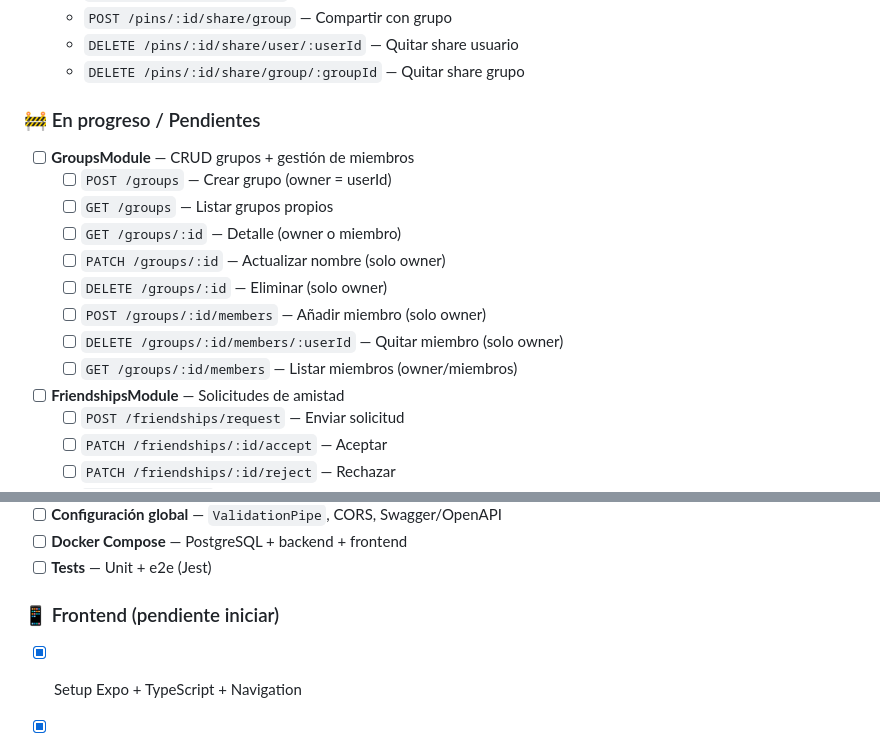
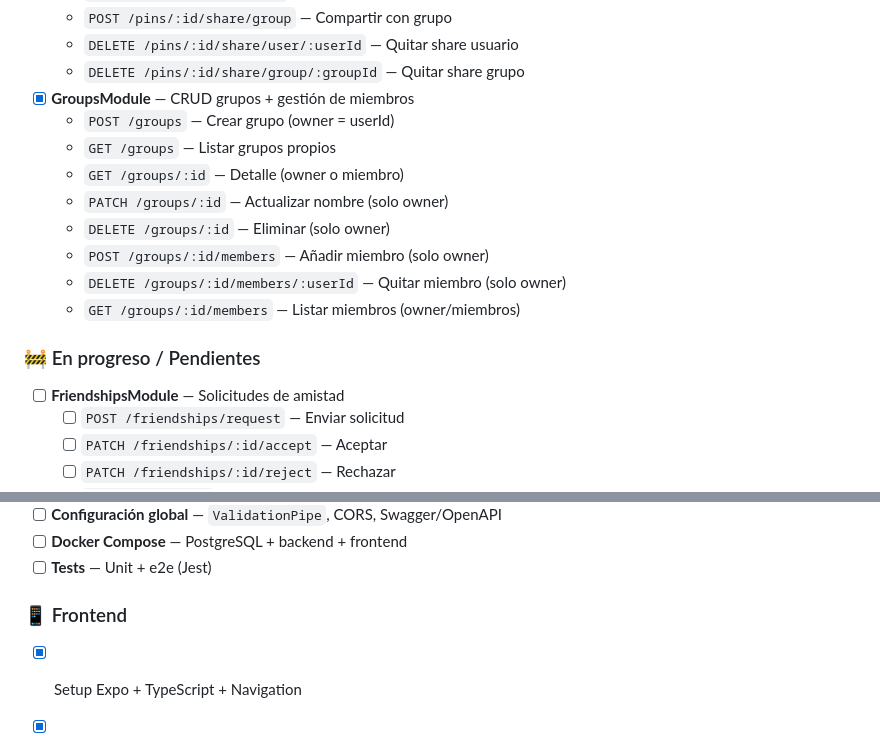
Before and after one commit to raul-bm/app-parking-react-native, a Markdown page: README.md, 2 parts joined by grey strips. Drawn GitHub-style.

Commit message:
(Backend) Readme updated

```diff
--- a/README.md
+++ b/README.md
@@ -39,18 +39,18 @@
   - `POST /pins/:id/share/group` — Compartir con grupo
   - `DELETE /pins/:id/share/user/:userId` — Quitar share usuario
   - `DELETE /pins/:id/share/group/:groupId` — Quitar share grupo
+- [x] **GroupsModule** — CRUD grupos + gestión de miembros
+  - `POST /groups` — Crear grupo (owner = userId)
+  - `GET /groups` — Listar grupos propios
+  - `GET /groups/:id` — Detalle (owner o miembro)
+  - `PATCH /groups/:id` — Actualizar nombre (solo owner)
+  - `DELETE /groups/:id` — Eliminar (solo owner)
+  - `POST /groups/:id/members` — Añadir miembro (solo owner)
+  - `DELETE /groups/:id/members/:userId` — Quitar miembro (solo owner)
+  - `GET /groups/:id/members` — Listar miembros (owner/miembros)
 
 ### 🚧 En progreso / Pendientes
 
-- [ ] **GroupsModule** — CRUD grupos + gestión de miembros
-  - [ ] `POST /groups` — Crear grupo (owner = userId)
-  - [ ] `GET /groups` — Listar grupos propios
-  - [ ] `GET /groups/:id` — Detalle (owner o miembro)
-  - [ ] `PATCH /groups/:id` — Actualizar nombre (solo owner)
-  - [ ] `DELETE /groups/:id` — Eliminar (solo owner)
-  - [ ] `POST /groups/:id/members` — Añadir miembro (solo owner)
-  - [ ] `DELETE /groups/:id/members/:userId` — Quitar miembro (solo owner)
-  - [ ] `GET /groups/:id/members` — Listar miembros (owner/miembros)
 - [ ] **FriendshipsModule** — Solicitudes de amistad
   - [ ] `POST /friendships/request` — Enviar solicitud
   - [ ] `PATCH /friendships/:id/accept` — Aceptar
@@ -66,7 +66,7 @@
 - [ ] **Docker Compose** — PostgreSQL + backend + frontend
 - [ ] **Tests** — Unit + e2e (Jest)
 
-### 📱 Frontend (pendiente iniciar)
+### 📱 Frontend
 
 - [x] Setup Expo + TypeScript + Navigation
 - [x] Auth screens (Login, Register)
```
